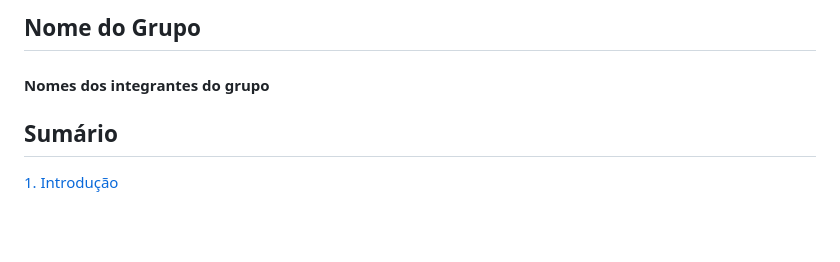
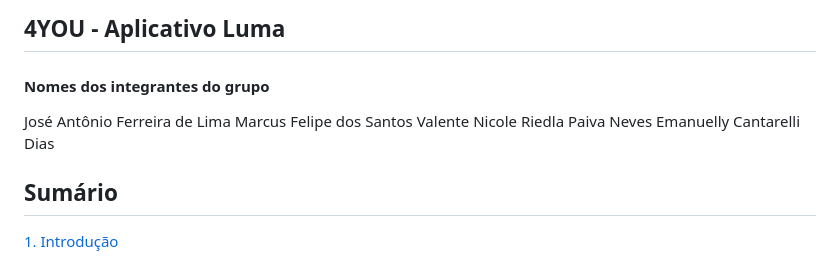
Before and after one commit to m4rcusml/4you, a Markdown page: documents/wad.md, the part around the change. GitHub-like rendering; blank space fills up the shorter version.

```diff
--- a/documents/wad.md
+++ b/documents/wad.md
@@ -1,8 +1,11 @@
-## Nome do Grupo
+## 4YOU - Aplicativo Luma
 
 #### Nomes dos integrantes do grupo
 
-
+José Antônio Ferreira de Lima
+Marcus Felipe dos Santos Valente
+Nicole Riedla Paiva Neves
+Emanuelly Cantarelli Dias
 
 ## Sumário
 
```
